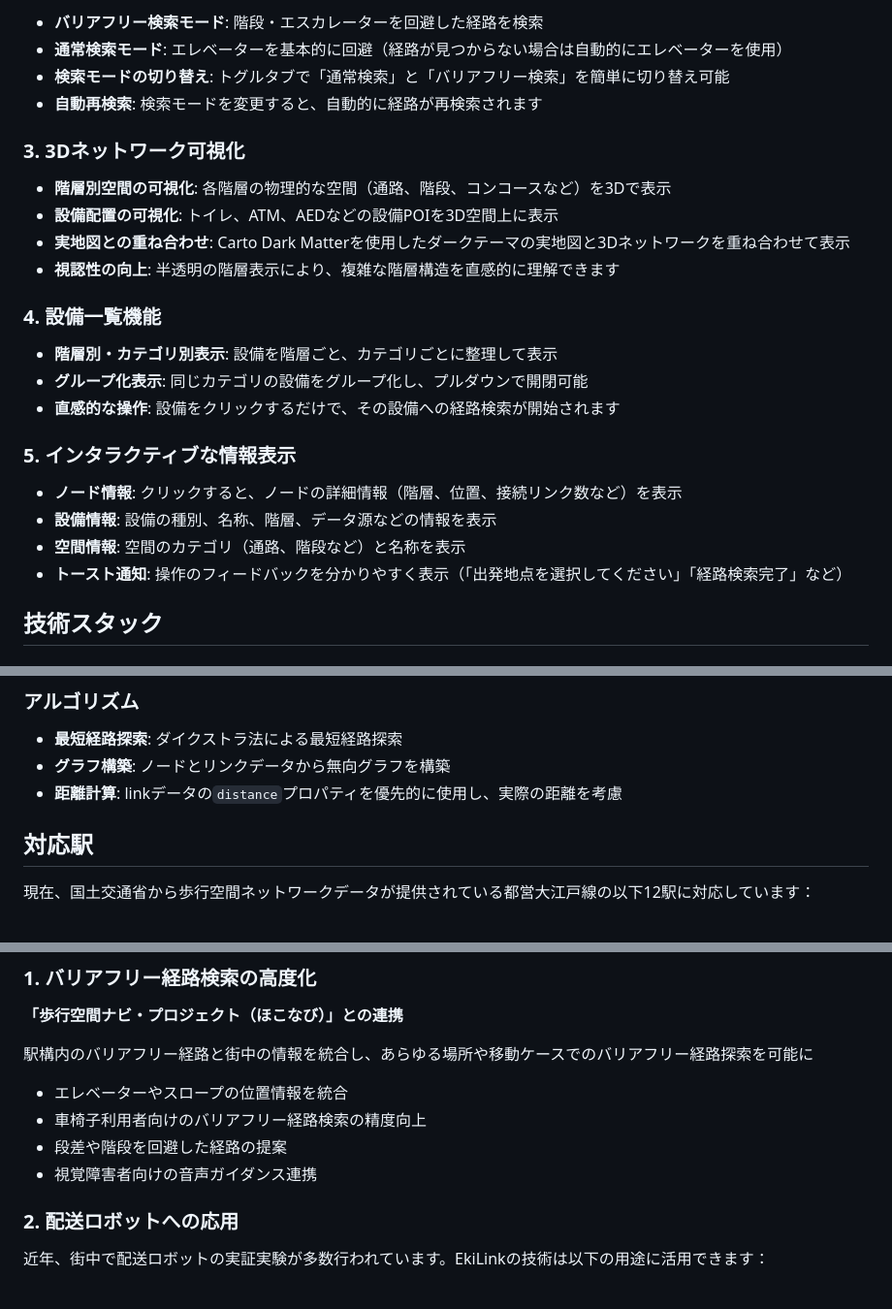
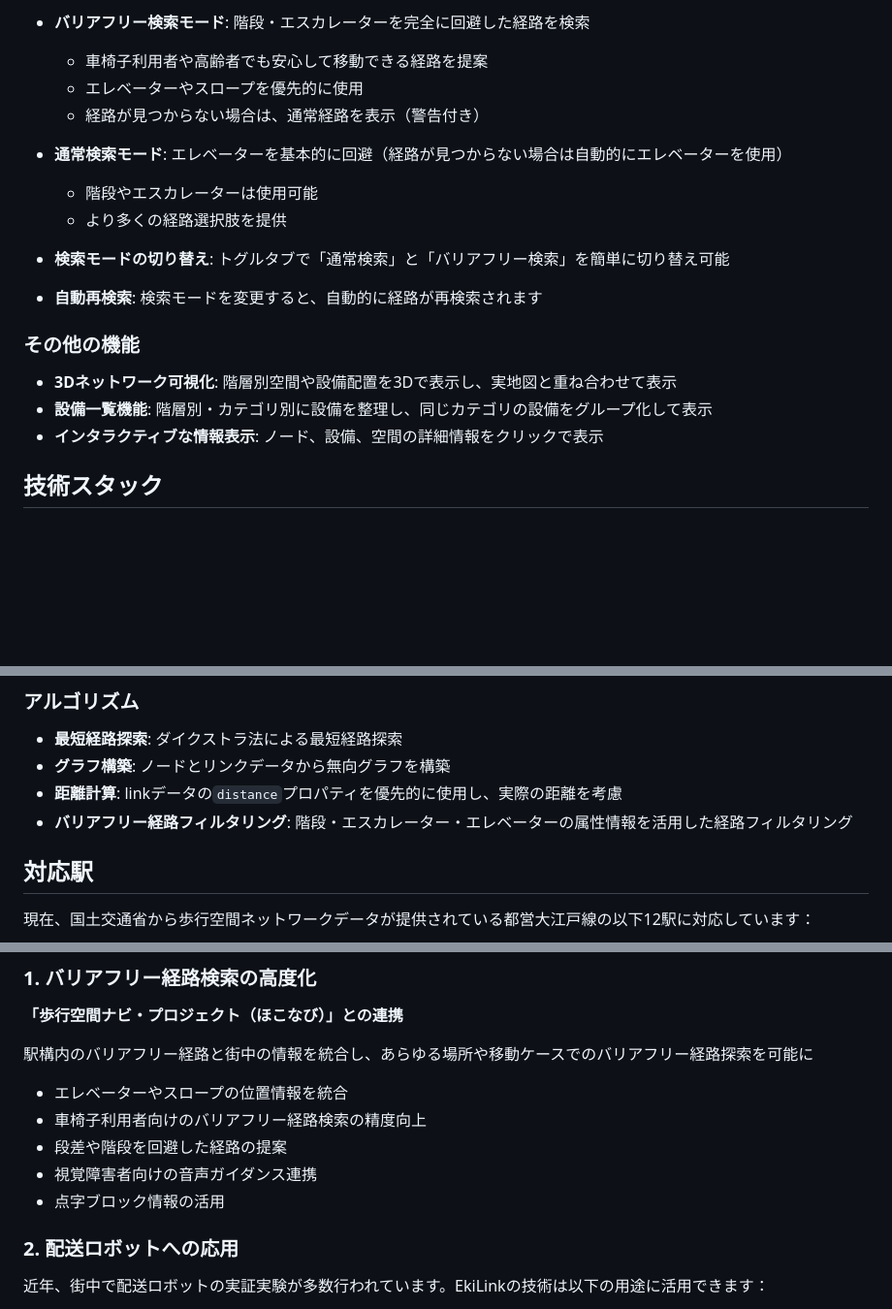
Before and after one commit to myml12/EkiLink, a Markdown page: README.md, 3 parts joined by grey strips. Shown at 97% size. GitHub-like rendering; blank space fills up the shorter version.

```diff
--- a/README.md
+++ b/README.md
@@ -66,28 +72,21 @@ EkiLinkは、階層別屋内地理空間情報データ仕様書に基づいたG
 
-- **バリアフリー検索モード**: 階段・エスカレーターを回避した経路を検索
+- **バリアフリー検索モード**: 階段・エスカレーターを完全に回避した経路を検索
+  - 車椅子利用者や高齢者でも安心して移動できる経路を提案
+  - エレベーターやスロープを優先的に使用
+  - 経路が見つからない場合は、通常経路を表示（警告付き）
+
 - **通常検索モード**: エレベーターを基本的に回避（経路が見つからない場合は自動的にエレベーターを使用）
+  - 階段やエスカレーターは使用可能
+  - より多くの経路選択肢を提供
+
 - **検索モードの切り替え**: トグルタブで「通常検索」と「バリアフリー検索」を簡単に切り替え可能
 - **自動再検索**: 検索モードを変更すると、自動的に経路が再検索されます
 
-### 3. 3Dネットワーク可視化
+### その他の機能
 
-- **階層別空間の可視化**: 各階層の物理的な空間（通路、階段、コンコースなど）を3Dで表示
-- **設備配置の可視化**: トイレ、ATM、AEDなどの設備POIを3D空間上に表示
-- **実地図との重ね合わせ**: Carto Dark Matterを使用したダークテーマの実地図と3Dネットワークを重ね合わせて表示
-- **視認性の向上**: 半透明の階層表示により、複雑な階層構造を直感的に理解できます
-
-### 4. 設備一覧機能
-
-- **階層別・カテゴリ別表示**: 設備を階層ごと、カテゴリごとに整理して表示
-- **グループ化表示**: 同じカテゴリの設備をグループ化し、プルダウンで開閉可能
-- **直感的な操作**: 設備をクリックするだけで、その設備への経路検索が開始されます
-
-### 5. インタラクティブな情報表示
-
-- **ノード情報**: クリックすると、ノードの詳細情報（階層、位置、接続リンク数など）を表示
-- **設備情報**: 設備の種別、名称、階層、データ源などの情報を表示
-- **空間情報**: 空間のカテゴリ（通路、階段など）と名称を表示
-- **トースト通知**: 操作のフィードバックを分かりやすく表示（「出発地点を選択してください」「経路検索完了」など）
+- **3Dネットワーク可視化**: 階層別空間や設備配置を3Dで表示し、実地図と重ね合わせて表示
+- **設備一覧機能**: 階層別・カテゴリ別に設備を整理し、同じカテゴリの設備をグループ化して表示
+- **インタラクティブな情報表示**: ノード、設備、空間の詳細情報をクリックで表示
 
 ## 技術スタック
 
@@ -107,6 +106,7 @@ EkiLinkは、階層別屋内地理空間情報データ仕様書に基づいたG
 - **最短経路探索**: ダイクストラ法による最短経路探索
 - **グラフ構築**: ノードとリンクデータから無向グラフを構築
 - **距離計算**: linkデータの`distance`プロパティを優先的に使用し、実際の距離を考慮
+- **バリアフリー経路フィルタリング**: 階段・エスカレーター・エレベーターの属性情報を活用した経路フィルタリング
 
 ## 対応駅
 
@@ -137,6 +137,7 @@ EkiLinkは、階層別屋内地理空間情報データ仕様書に基づいたG
 - 車椅子利用者向けのバリアフリー経路検索の精度向上
 - 段差や階段を回避した経路の提案
 - 視覚障害者向けの音声ガイダンス連携
+- 点字ブロック情報の活用
 
 ### 2. 配送ロボットへの応用
 
```
Also changed, not shown: other parts of README.md (+27 -58 lines).
